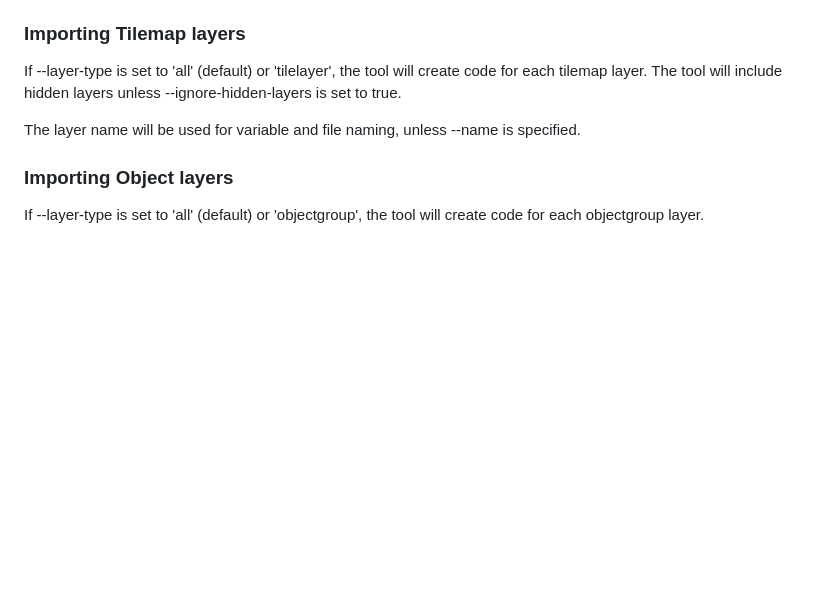
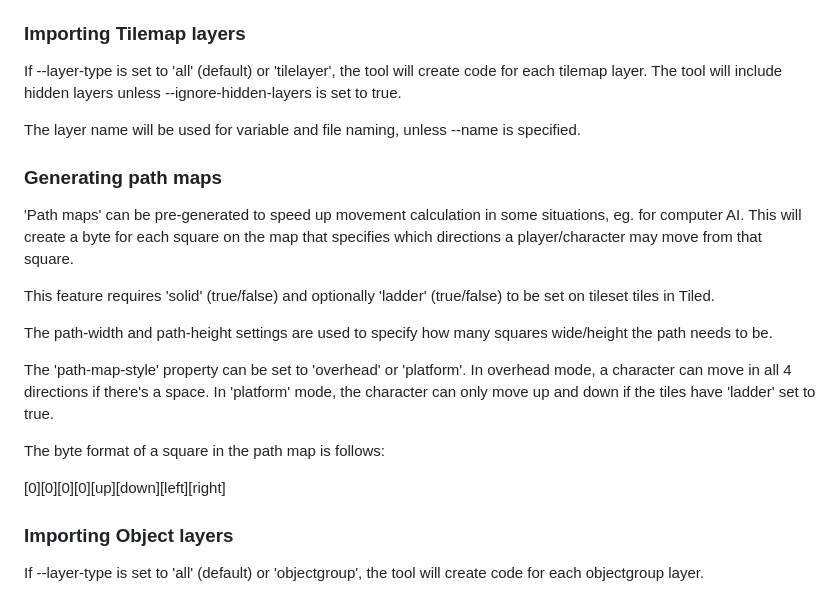
Before and after one commit to clebin/SpectrumAssetMaker, a Markdown page: README.md, the part around the change. Drawn GitHub-style; blank space fills up the shorter version.

Commit message:
Add path maps info to readme

```diff
--- a/README.md
+++ b/README.md
@@ -214,6 +214,21 @@ If --layer-type is set to 'all' (default) or 'tilelayer', the tool will create c
 
 The layer name will be used for variable and file naming, unless --name is specified.
 
+### Generating path maps
+
+'Path maps' can be pre-generated to speed up movement calculation in some situations, eg. for computer AI.
+This will create a byte for each square on the map that specifies which directions a player/character may move from that square.
+
+This feature requires 'solid' (true/false) and optionally 'ladder' (true/false) to be set on tileset tiles in Tiled.
+
+The path-width and path-height settings are used to specify how many squares wide/height the path needs to be.
+
+The 'path-map-style' property can be set to 'overhead' or 'platform'. In overhead mode, a character can move in all 4 directions if there's a space. In 'platform' mode, the character can only move up and down if the tiles have 'ladder' set to true.
+
+The byte format of a square in the path map is follows:
+
+[0][0][0][0][up][down][left][right]
+
 ### Importing Object layers ###
 
 If --layer-type is set to 'all' (default) or 'objectgroup', the tool will create code for each objectgroup layer.
```
